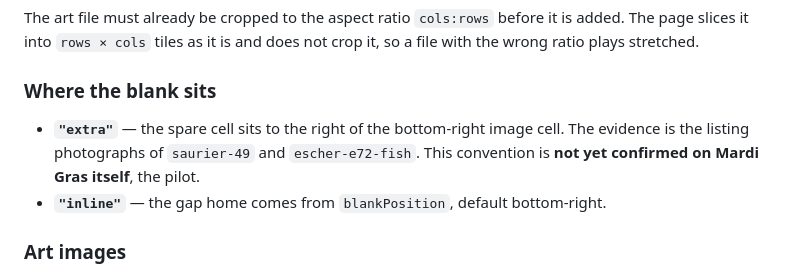
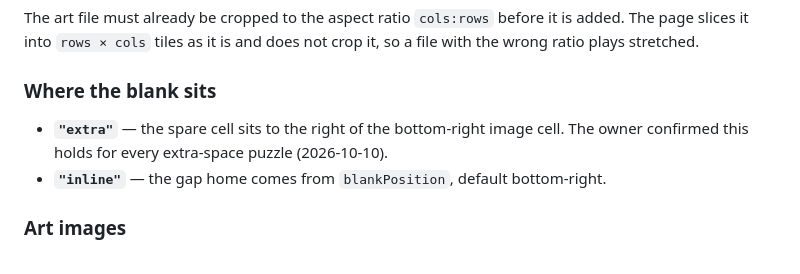
Before and after one commit to fractAlbert/Pussycat, a Markdown page: docs/data-model.md, the part around the change. Drawn GitHub-style.

Commit message:
docs(data-model): spare cell corner confirmed by owner
The extra-space spare always sits right of the bottom-right tile; the owner
confirmed it, closing the last open question from #10.

Co-Authored-By: Claude Opus 5.5 <noreply@anthropic.com>

```diff
--- a/docs/data-model.md
+++ b/docs/data-model.md
@@ -88,9 +88,8 @@ it, so a file with the wrong ratio plays stretched.
 ### Where the blank sits
 
 - **`"extra"`** — the spare cell sits to the right of the bottom-right image
-  cell. The evidence is the listing photographs of `saurier-49` and
-  `escher-e72-fish`. This convention is **not yet confirmed on Mardi Gras
-  itself**, the pilot.
+  cell. The owner confirmed this holds for every extra-space puzzle
+  (2026-10-10).
 - **`"inline"`** — the gap home comes from `blankPosition`, default
   bottom-right.
 
```
